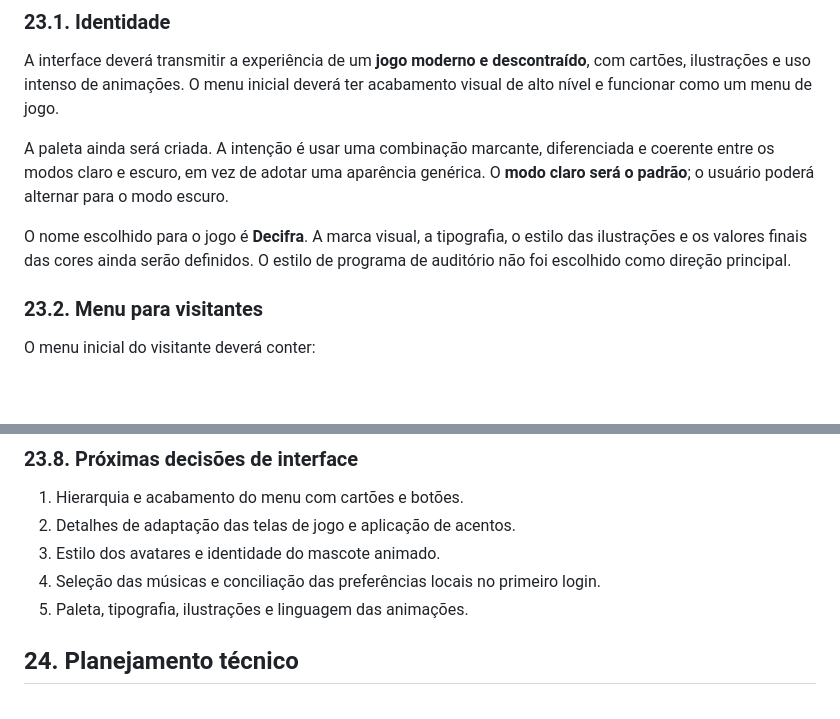
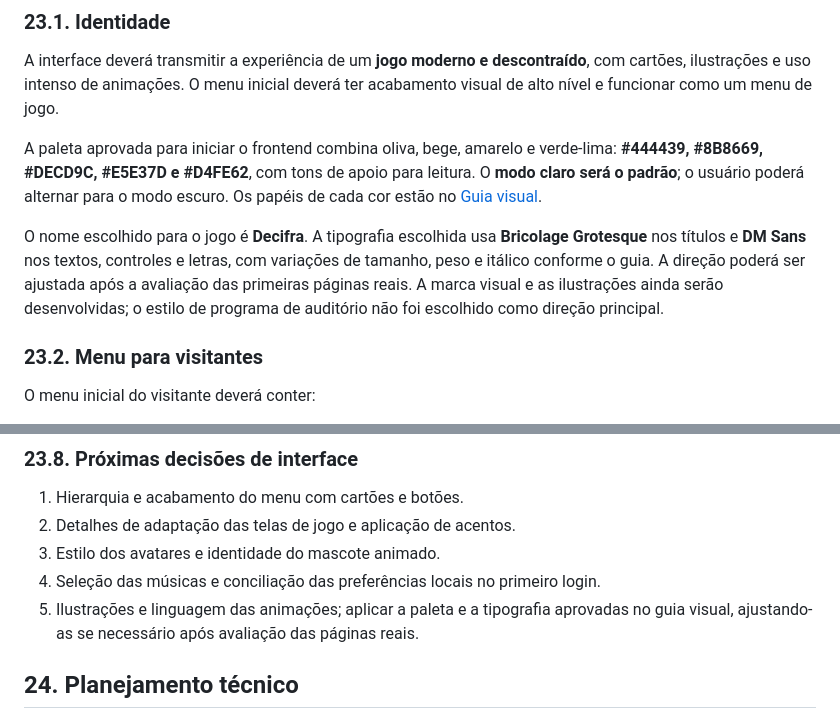
Before and after one commit to Athos-Danilo/nome, a Markdown page: Doc/Detalhes.md, 2 parts joined by grey strips. GitHub-like rendering; blank space fills up the shorter version.

```diff
--- a/Doc/Detalhes.md
+++ b/Doc/Detalhes.md
@@ -765,9 +765,9 @@ O núcleo do modo individual está definido. Os pontos acima devem ser resolvido
 
 A interface deverá transmitir a experiência de um **jogo moderno e descontraído**, com cartões, ilustrações e uso intenso de animações. O menu inicial deverá ter acabamento visual de alto nível e funcionar como um menu de jogo.
 
-A paleta ainda será criada. A intenção é usar uma combinação marcante, diferenciada e coerente entre os modos claro e escuro, em vez de adotar uma aparência genérica. O **modo claro será o padrão**; o usuário poderá alternar para o modo escuro.
+A paleta aprovada para iniciar o frontend combina oliva, bege, amarelo e verde-lima: **#444439, #8B8669, #DECD9C, #E5E37D e #D4FE62**, com tons de apoio para leitura. O **modo claro será o padrão**; o usuário poderá alternar para o modo escuro. Os papéis de cada cor estão no [Guia visual](Guia-visual.md).
 
-O nome escolhido para o jogo é **Decifra**. A marca visual, a tipografia, o estilo das ilustrações e os valores finais das cores ainda serão definidos. O estilo de programa de auditório não foi escolhido como direção principal.
+O nome escolhido para o jogo é **Decifra**. A tipografia escolhida usa **Bricolage Grotesque** nos títulos e **DM Sans** nos textos, controles e letras, com variações de tamanho, peso e itálico conforme o guia. A direção poderá ser ajustada após a avaliação das primeiras páginas reais. A marca visual e as ilustrações ainda serão desenvolvidas; o estilo de programa de auditório não foi escolhido como direção principal.
 
 ### 23.2. Menu para visitantes
 
@@ -854,7 +854,7 @@ Ideias visuais para avaliação: abrir e fechar a capa como gesto, movimentar p
 2. Detalhes de adaptação das telas de jogo e aplicação de acentos.
 3. Estilo dos avatares e identidade do mascote animado.
 4. Seleção das músicas e conciliação das preferências locais no primeiro login.
-5. Paleta, tipografia, ilustrações e linguagem das animações.
+5. Ilustrações e linguagem das animações; aplicar a paleta e a tipografia aprovadas no guia visual, ajustando-as se necessário após avaliação das páginas reais.
 
 ## 24. Planejamento técnico
 
```
Also changed, not shown: Doc/Guia-visual.md (added, +85 -0 lines), Doc/Planejamento-tecnico.md (+4 -0 lines).
